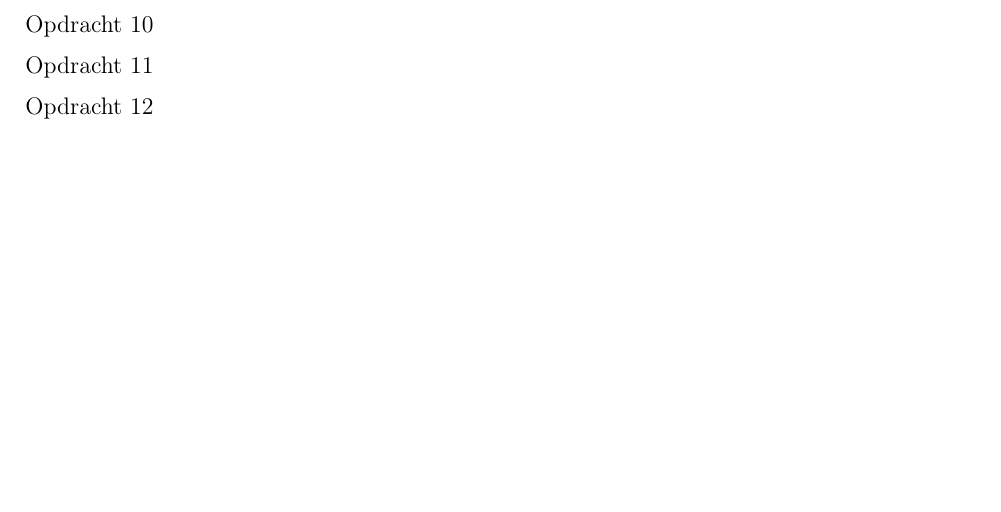
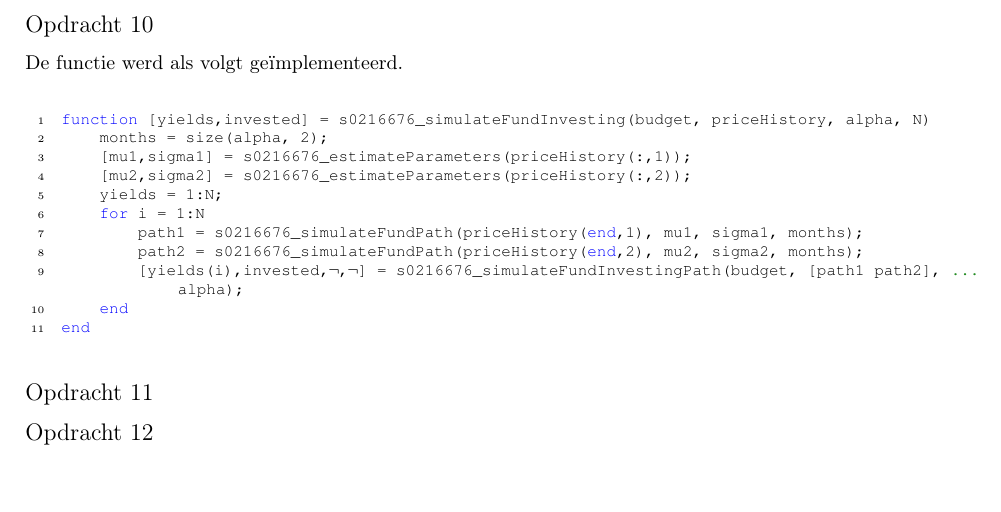
Before and after one commit to BrunoVDK/modellering-en-simulatie, a LaTeX CV (practicum_2/report/report.tex, which reads practicum_2/report/simulatie.tex): part of page 6 of 7, cut so that both start at the same text. The pictures show the PDF file practicum_2/report/report.pdf that the author committed with the source.

Commit message:
Opdracht 10

```diff
--- a/practicum_2/report/simulatie.tex
+++ b/practicum_2/report/simulatie.tex
@@ -197,7 +197,21 @@ De resulterende figuren zijn afgebeeld op de volgende pagina.
 
 \fakesubsection{Opdracht 10}
 
+De functie werd als volgt ge\"implementeerd.
 
+\begin{lstlisting}
+function [yields,invested] = s0216676_simulateFundInvesting(budget, priceHistory, alpha, N)
+    months = size(alpha, 2);
+    [mu1,sigma1] = s0216676_estimateParameters(priceHistory(:,1));
+    [mu2,sigma2] = s0216676_estimateParameters(priceHistory(:,2));
+    yields = 1:N;
+    for i = 1:N
+        path1 = s0216676_simulateFundPath(priceHistory(end,1), mu1, sigma1, months);
+        path2 = s0216676_simulateFundPath(priceHistory(end,2), mu2, sigma2, months);
+        [yields(i),invested,~,~] = s0216676_simulateFundInvestingPath(budget, [path1 path2], alpha);
+    end
+end
+\end{lstlisting}
 
 %%%
 %%%
```
Also changed, not shown: practicum_1/report/evaluatie.tex (+1 -1 lines), practicum_1/report/report.pdf, practicum_2/report/report.pdf, 3 other files.
